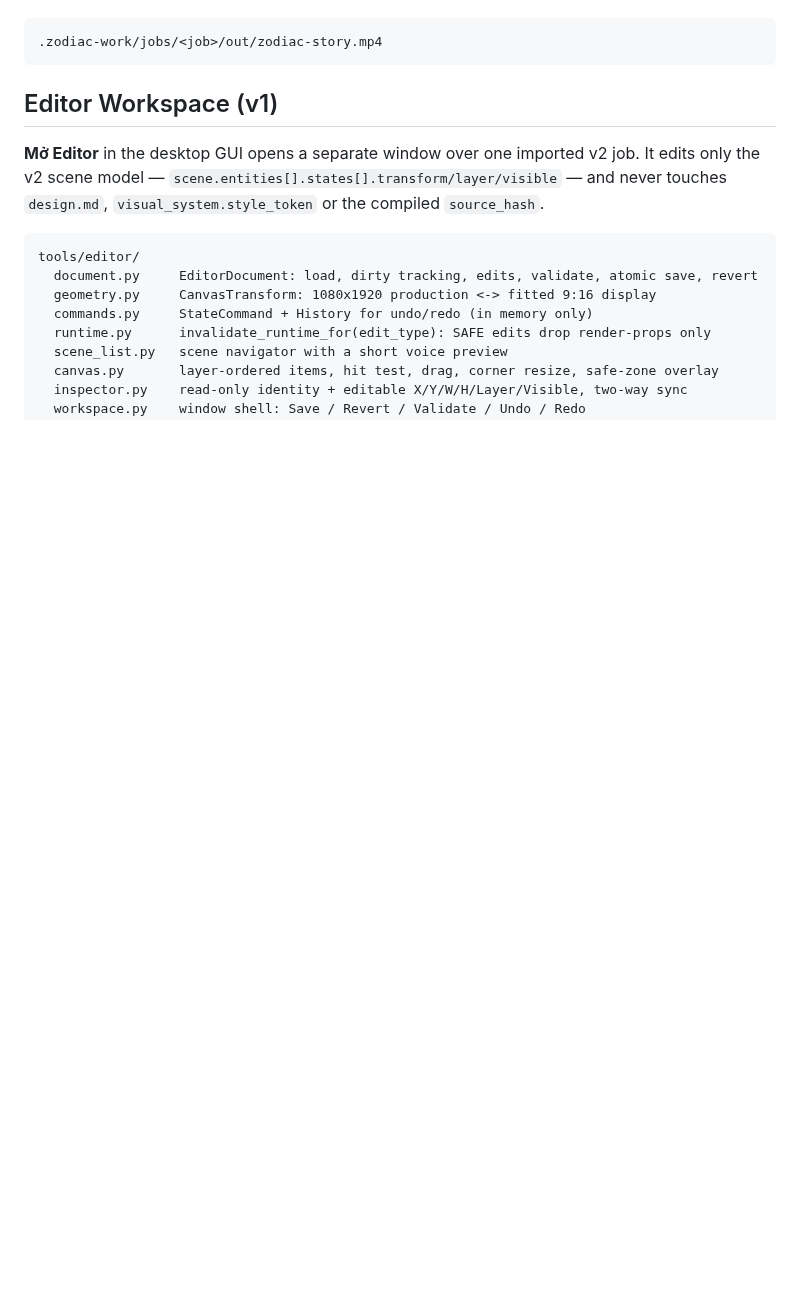
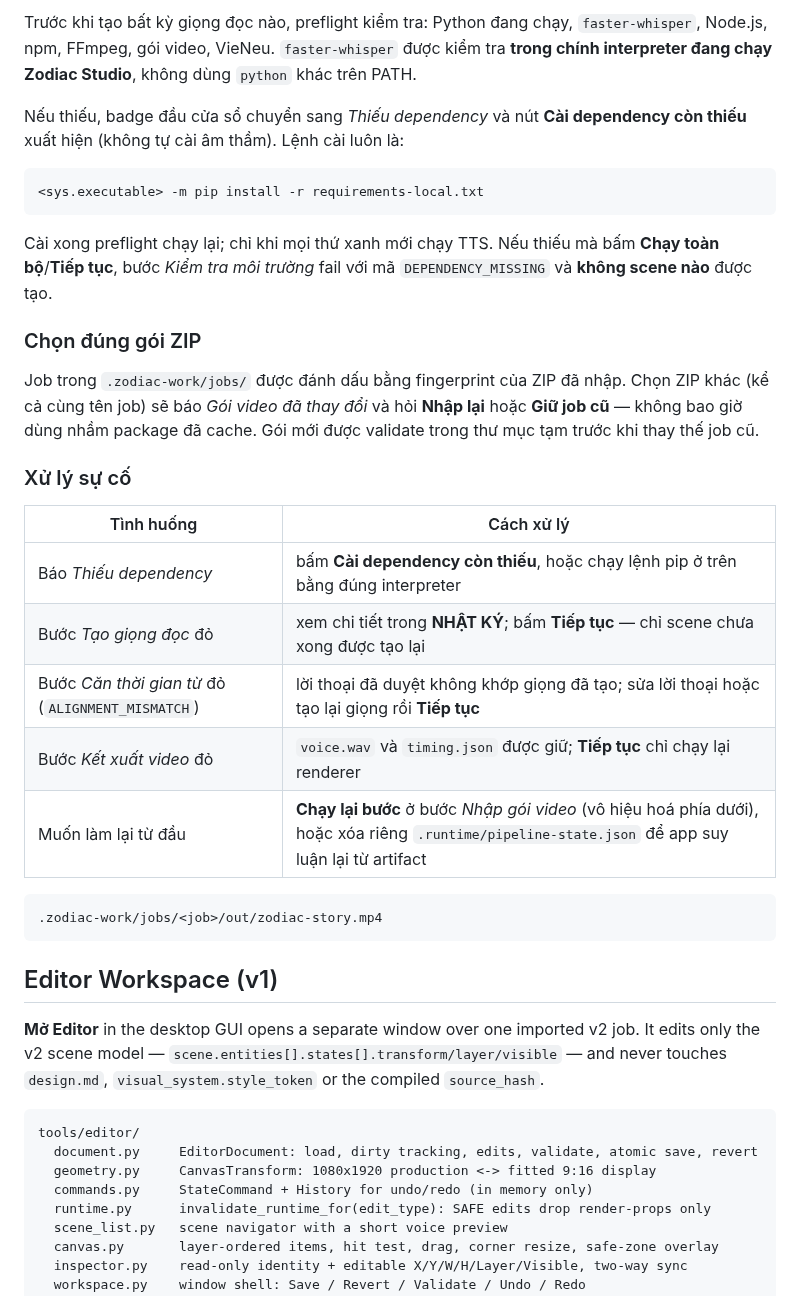
Before and after one commit to SeikoP/project-zodiac-video, a Markdown page: README.md, the part around one of its changes. Rendered like a GitHub page; blank space fills up the shorter version.

````diff
--- a/README.md
+++ b/README.md
@@ -173,3 +196,26 @@ Output:
+Trước khi tạo bất kỳ giọng đọc nào, preflight kiểm tra: Python đang chạy, `faster-whisper`, Node.js, npm, FFmpeg, gói video, VieNeu. `faster-whisper` được kiểm tra **trong chính interpreter đang chạy Zodiac Studio**, không dùng `python` khác trên PATH.
+
+Nếu thiếu, badge đầu cửa sổ chuyển sang *Thiếu dependency* và nút **Cài dependency còn thiếu** xuất hiện (không tự cài âm thầm). Lệnh cài luôn là:
+
+```powershell
+<sys.executable> -m pip install -r requirements-local.txt
+```
+
+Cài xong preflight chạy lại; chỉ khi mọi thứ xanh mới chạy TTS. Nếu thiếu mà bấm **Chạy toàn bộ**/**Tiếp tục**, bước *Kiểm tra môi trường* fail với mã `DEPENDENCY_MISSING` và **không scene nào** được tạo.
+
+### Chọn đúng gói ZIP
+
+Job trong `.zodiac-work/jobs/` được đánh dấu bằng fingerprint của ZIP đã nhập. Chọn ZIP khác (kể cả cùng tên job) sẽ báo *Gói video đã thay đổi* và hỏi **Nhập lại** hoặc **Giữ job cũ** — không bao giờ dùng nhầm package đã cache. Gói mới được validate trong thư mục tạm trước khi thay thế job cũ.
+
+### Xử lý sự cố
+
+| Tình huống | Cách xử lý |
+| --- | --- |
+| Báo *Thiếu dependency* | bấm **Cài dependency còn thiếu**, hoặc chạy lệnh pip ở trên bằng đúng interpreter |
+| Bước *Tạo giọng đọc* đỏ | xem chi tiết trong **NHẬT KÝ**; bấm **Tiếp tục** — chỉ scene chưa xong được tạo lại |
+| Bước *Căn thời gian từ* đỏ (`ALIGNMENT_MISMATCH`) | lời thoại đã duyệt không khớp giọng đã tạo; sửa lời thoại hoặc tạo lại giọng rồi **Tiếp tục** |
+| Bước *Kết xuất video* đỏ | `voice.wav` và `timing.json` được giữ; **Tiếp tục** chỉ chạy lại renderer |
+| Muốn làm lại từ đầu | **Chạy lại bước** ở bước *Nhập gói video* (vô hiệu hoá phía dưới), hoặc xóa riêng `.runtime/pipeline-state.json` để app suy luận lại từ artifact |Output:
 
 ```text
 .zodiac-work/jobs/<job>/out/zodiac-story.mp4
````
Also changed, not shown: other parts of README.md (+35 -12 lines), docs/studio-v2.png (added), 4 other files.
